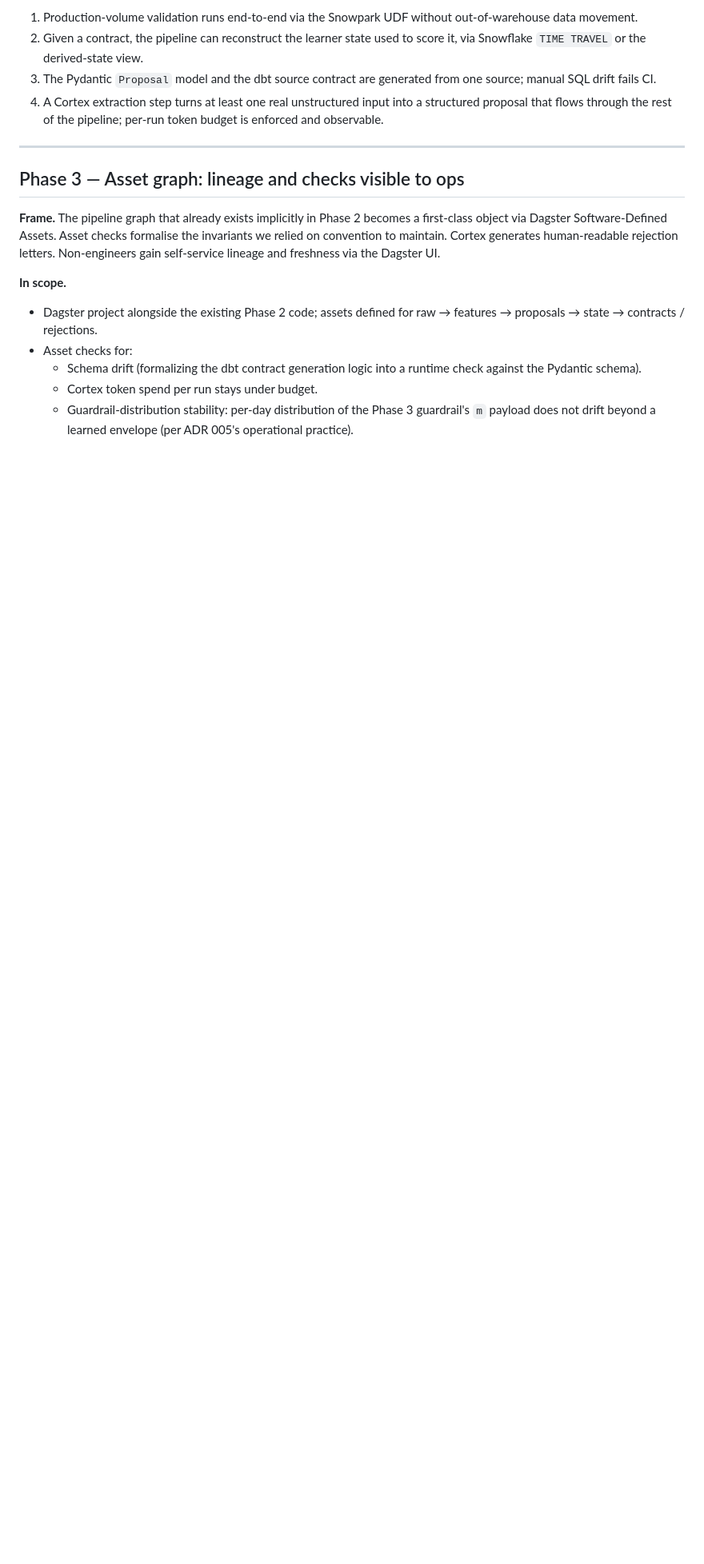
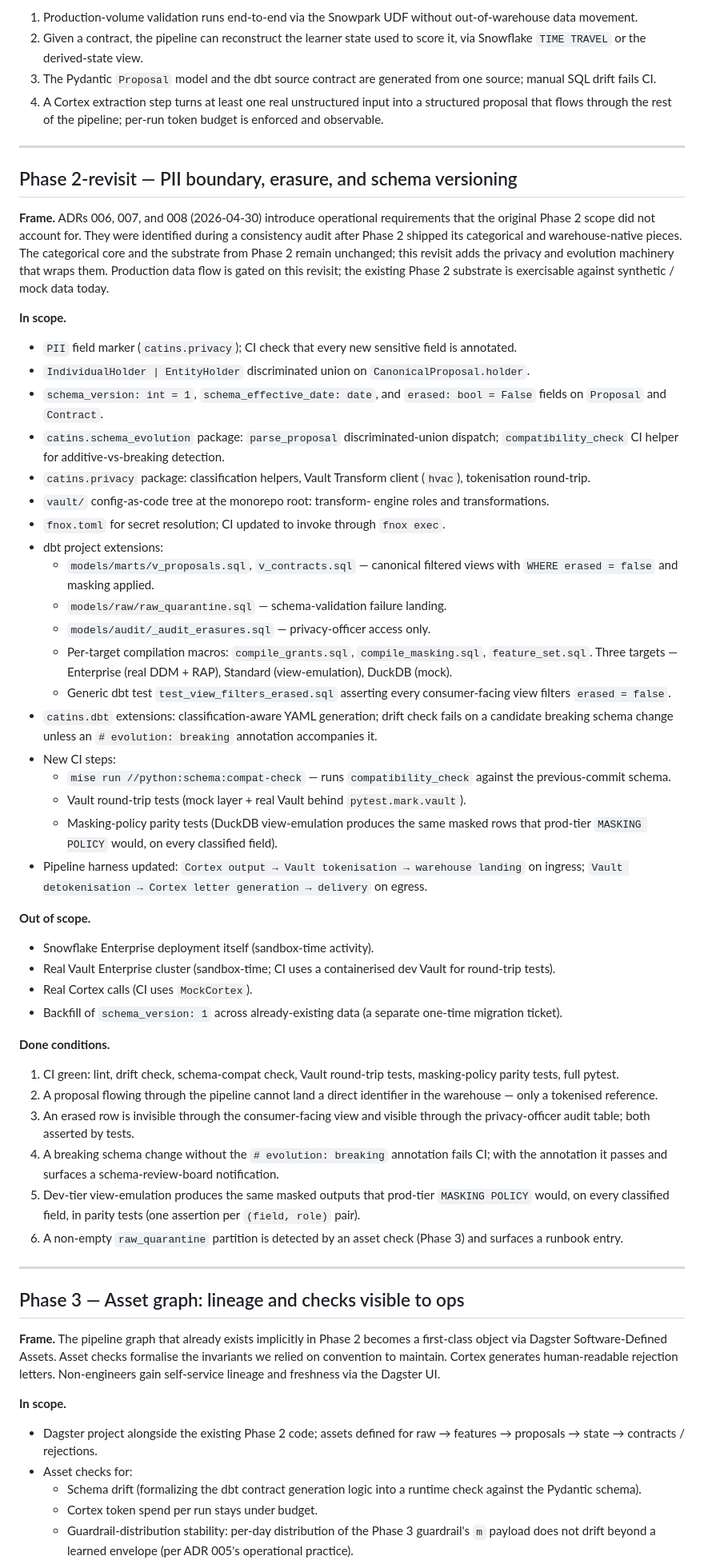
Before and after one commit to soulstrop/categorical-insurance, a Markdown page: docs/PHASES.md, the part around one of its changes. Shown at 80% size. Drawn GitHub-style; blank space fills up the shorter version.

Commit message:
(docs) PHASES.md: add Phase-2-revisit; extend Phase 3; mark items 4/8/14
ADRs 006-008 (2026-04-30) discharged three items in the
"What is not yet in any phase" backlog and introduced concrete
implementation work that the existing phase plan did not cover.
This commit lands those updates.

* New "Phase 2-revisit" section between Phase 2 and Phase 3,
  capturing the implementation work decided by ADRs 006-008:
  the PII marker and Pydantic-driven classification, IndividualHolder
  vs EntityHolder split, schema_version / schema_effective_date /
  erased fields, catins.privacy and catins.schema_evolution
  packages, vault/ config-as-code tree, fnox.toml secret resolution,
  dbt project extensions (canonical filtered views, raw_quarantine,
  _audit_erasures, per-target compilation macros, view-filter dbt
  test), classification-aware drift check with breaking-change CI
  guard, Vault round-trip tests, masking-policy parity tests, and
  pipeline-harness updates for the Vault round-trip on both faces.
  Six done conditions. Snowflake Enterprise / real Vault / real
  Cortex remain sandbox-time activities.

* Phase 3 "In scope" extended with the new asset checks and
  scheduled jobs from ADR 002's 2026-04-30 revision:
  quarantine_check, pii_access_anomaly_check,
  erasure_latency_check, view_filter_compliance_check,
  schema_compat_check, erasure_cleaning_sweep,
  classification_change_sweep.

* "What is not yet in any phase" updated:
  - Item 1 (data quality / freshness): partially discharged
    (schema validation + quarantine + freshness SLAs); distribution
    monitoring of upstream inputs remains open.
  - Item 4 (PII handling): discharged by ADRs 006/007.
  - Item 8 (schema evolution): discharged by ADR 008.
  - Item 14 (upstream data contracts): partially discharged by
    ADR 008 §5 (consumer-side ingest validation with quarantine);
    bilateral producer-side contracts remain open and require
    producer-team engagement.

Items 2 (model performance monitoring), 3 (backtesting / shadow
deployment), 5 (retention / DR), 6 (cost observability), 7 (SLOs),
9 (incident response), 10 (governance of governance), 11
(documentation), 12 (performance budgets), 13 (A/B), and 15
(open-source posture) remain open.

```diff
--- a/docs/PHASES.md
+++ b/docs/PHASES.md
@@ -238,6 +238,90 @@ from history rather than mutable.
 
 ---
 
+## Phase 2-revisit — PII boundary, erasure, and schema versioning
+
+**Frame.** ADRs 006, 007, and 008 (2026-04-30) introduce
+operational requirements that the original Phase 2 scope did not
+account for. They were identified during a consistency audit after
+Phase 2 shipped its categorical and warehouse-native pieces. The
+categorical core and the substrate from Phase 2 remain unchanged;
+this revisit adds the privacy and evolution machinery that wraps
+them. Production data flow is gated on this revisit; the existing
+Phase 2 substrate is exercisable against synthetic / mock data
+today.
+
+**In scope.**
+* `PII` field marker (`catins.privacy`); CI check that every new
+  sensitive field is annotated.
+* `IndividualHolder | EntityHolder` discriminated union on
+  `CanonicalProposal.holder`.
+* `schema_version: int = 1`, `schema_effective_date: date`, and
+  `erased: bool = False` fields on `Proposal` and `Contract`.
+* `catins.schema_evolution` package: `parse_proposal`
+  discriminated-union dispatch; `compatibility_check` CI helper
+  for additive-vs-breaking detection.
+* `catins.privacy` package: classification helpers, Vault
+  Transform client (`hvac`), tokenisation round-trip.
+* `vault/` config-as-code tree at the monorepo root: transform-
+  engine roles and transformations.
+* `fnox.toml` for secret resolution; CI updated to invoke through
+  `fnox exec`.
+* dbt project extensions:
+  * `models/marts/v_proposals.sql`, `v_contracts.sql` — canonical
+    filtered views with `WHERE erased = false` and masking
+    applied.
+  * `models/raw/raw_quarantine.sql` — schema-validation failure
+    landing.
+  * `models/audit/_audit_erasures.sql` — privacy-officer access
+    only.
+  * Per-target compilation macros: `compile_grants.sql`,
+    `compile_masking.sql`, `feature_set.sql`. Three targets —
+    Enterprise (real DDM + RAP), Standard (view-emulation),
+    DuckDB (mock).
+  * Generic dbt test `test_view_filters_erased.sql` asserting
+    every consumer-facing view filters `erased = false`.
+* `catins.dbt` extensions: classification-aware YAML generation;
+  drift check fails on a candidate breaking schema change unless an
+  `# evolution: breaking` annotation accompanies it.
+* New CI steps:
+  * `mise run //python:schema:compat-check` — runs
+    `compatibility_check` against the previous-commit schema.
+  * Vault round-trip tests (mock layer + real Vault behind
+    `pytest.mark.vault`).
+  * Masking-policy parity tests (DuckDB view-emulation produces
+    the same masked rows that prod-tier `MASKING POLICY` would,
+    on every classified field).
+* Pipeline harness updated: `Cortex output → Vault tokenisation →
+  warehouse landing` on ingress; `Vault detokenisation → Cortex
+  letter generation → delivery` on egress.
+
+**Out of scope.**
+* Snowflake Enterprise deployment itself (sandbox-time activity).
+* Real Vault Enterprise cluster (sandbox-time; CI uses a
+  containerised dev Vault for round-trip tests).
+* Real Cortex calls (CI uses `MockCortex`).
+* Backfill of `schema_version: 1` across already-existing data
+  (a separate one-time migration ticket).
+
+**Done conditions.**
+1. CI green: lint, drift check, schema-compat check, Vault
+   round-trip tests, masking-policy parity tests, full pytest.
+2. A proposal flowing through the pipeline cannot land a direct
+   identifier in the warehouse — only a tokenised reference.
+3. An erased row is invisible through the consumer-facing view and
+   visible through the privacy-officer audit table; both
+   asserted by tests.
+4. A breaking schema change without the `# evolution: breaking`
+   annotation fails CI; with the annotation it passes and
+   surfaces a schema-review-board notification.
+5. Dev-tier view-emulation produces the same masked outputs that
+   prod-tier `MASKING POLICY` would, on every classified field,
+   in parity tests (one assertion per `(field, role)` pair).
+6. A non-empty `raw_quarantine` partition is detected by an asset
+   check (Phase 3) and surfaces a runbook entry.
+
+---
+
 ## Phase 3 — Asset graph: lineage and checks visible to ops
 
 **Frame.** The pipeline graph that already exists implicitly in
```
Also changed, not shown: other parts of docs/PHASES.md (+42 -8 lines).
